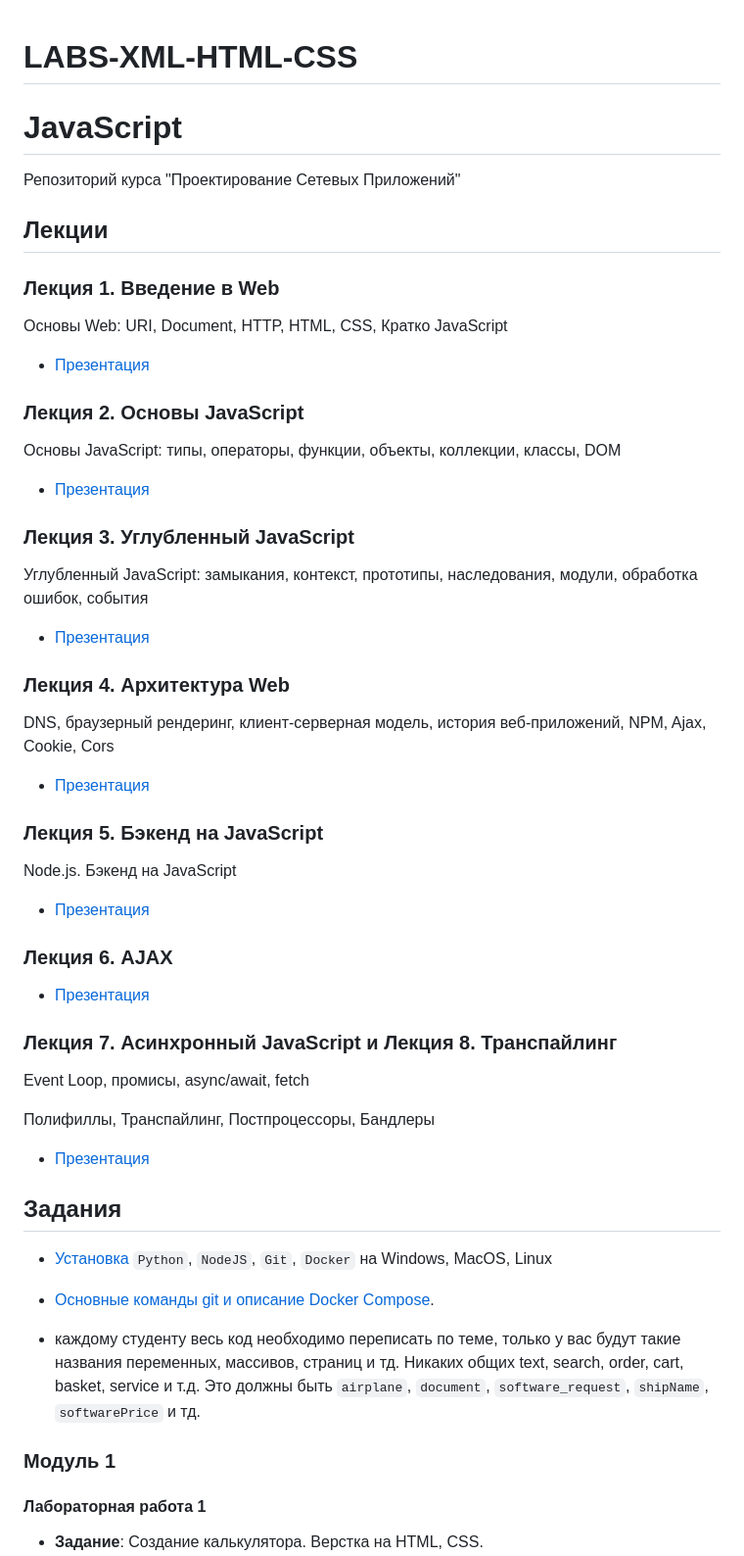
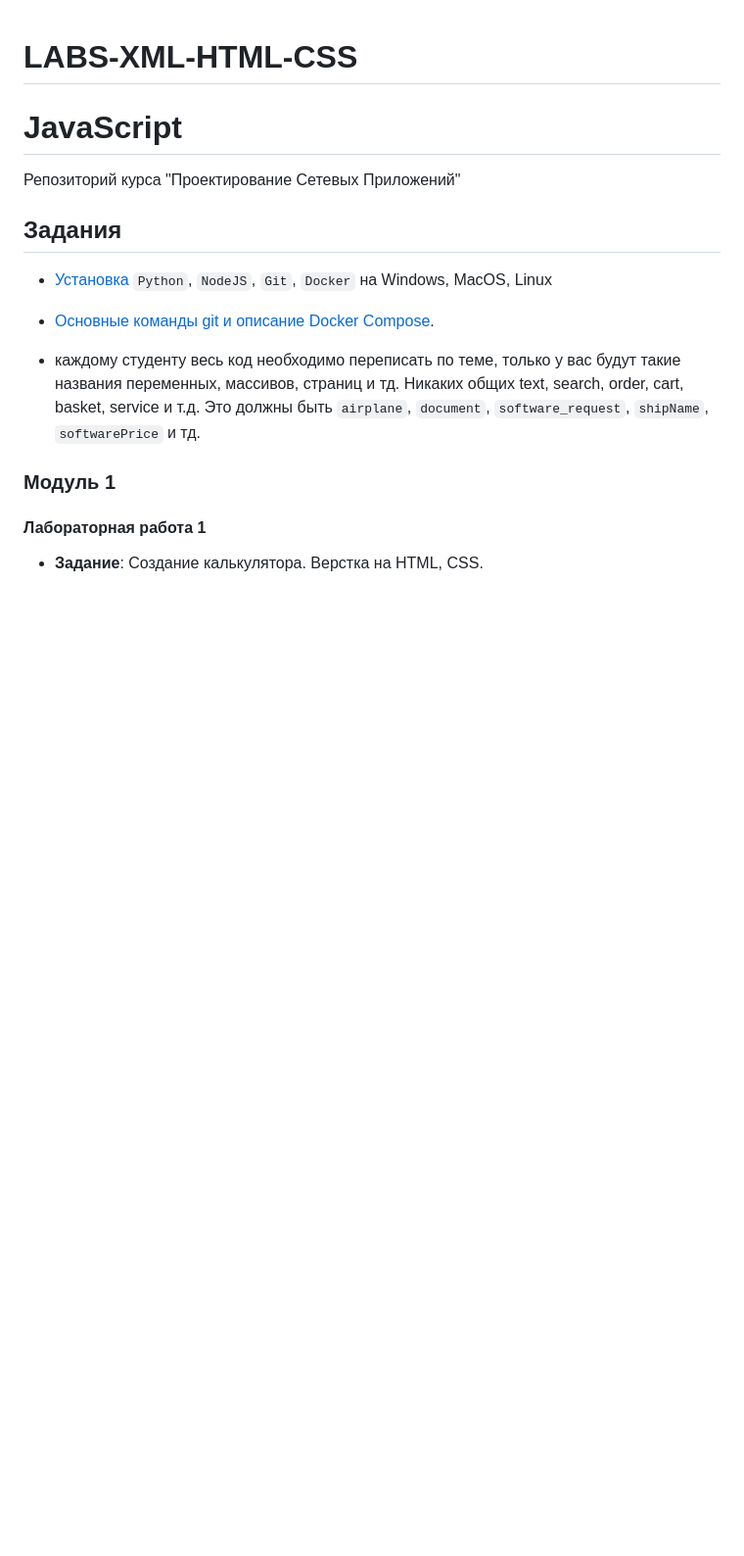
Before and after one commit to emo-ang3l/LABS-XML-HTML-CSS, a Markdown page: README.md, the part around the change printed below. Shown: that part at 98% size. Drawn GitHub-style; blank space fills up the shorter version.

```diff
--- a/README.md
+++ b/README.md
@@ -3,49 +3,6 @@
 
 Репозиторий курса "Проектирование Сетевых Приложений"
 
-## Лекции
-
-### Лекция 1. Введение в Web
-
-Основы Web: URI, Document, HTTP, HTML, CSS, Кратко JavaScript
-
-* [Презентация](/lectures/lec1.pdf)
-
-### Лекция 2. Основы JavaScript
-
-Основы JavaScript: типы, операторы, функции, объекты, коллекции, классы, DOM
-
-* [Презентация](/lectures/lec2.pdf)
-
-### Лекция 3. Углубленный JavaScript
-
-Углубленный JavaScript: замыкания, контекст, прототипы, наследования, модули, обработка ошибок, события
-
-* [Презентация](/lectures/lec3.pdf)
-
-### Лекция 4. Архитектура Web
-
-DNS, браузерный рендеринг, клиент-серверная модель, история веб-приложений, NPM, Ajax, Cookie, Cors
-
-* [Презентация](/lectures/lec4.pdf)
-
-### Лекция 5. Бэкенд на JavaScript
-
-Node.js. Бэкенд на JavaScript
-
-* [Презентация](/lectures/lec5.pdf)
-
-### Лекция 6. AJAX
-
-* [Презентация](/lectures/lec6.pdf)
-
-### Лекция 7. Асинхронный JavaScript и Лекция 8. Транспайлинг
-
-Event Loop, промисы, async/await, fetch
-
-Полифиллы, Транспайлинг, Постпроцессоры, Бандлеры
-
-* [Презентация](/lectures/lec7.pdf)
 
 ## Задания
 
```
Also changed, not shown: other parts of README.md (+1 -1 lines).
